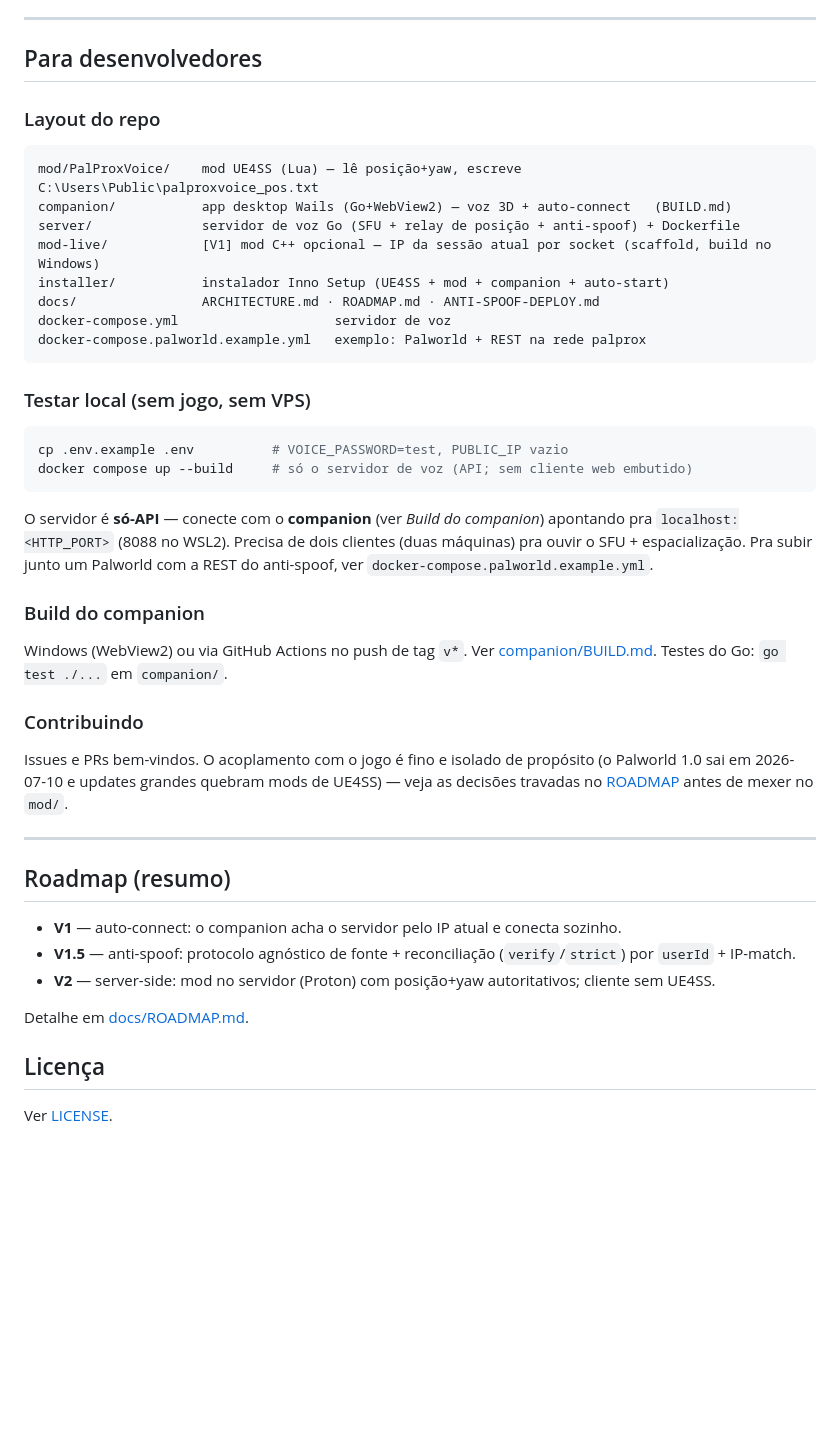
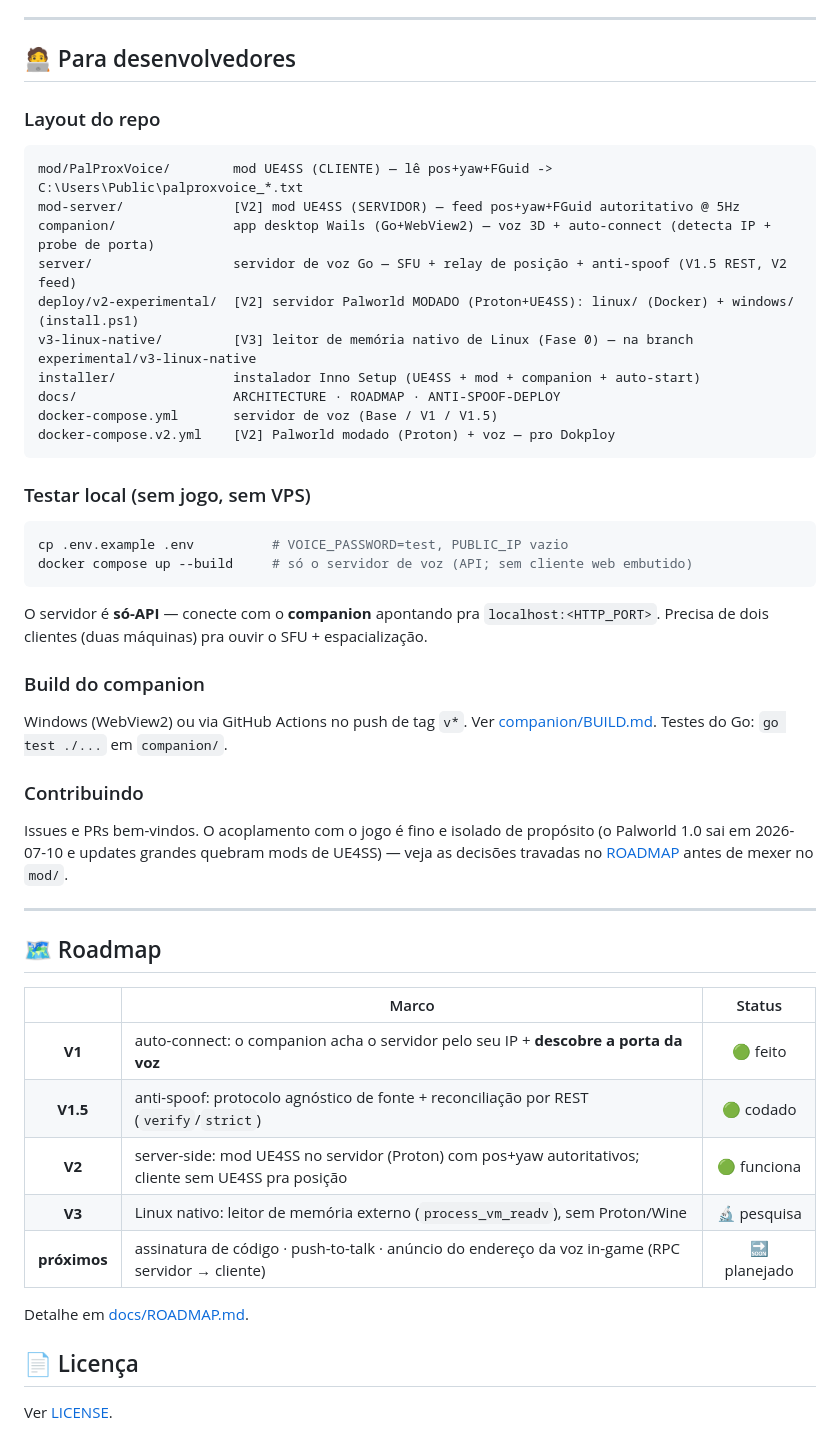
Before and after one commit to fernandoabf/palproxvoice, a Markdown page: README.pt-BR.md, the part around one of its changes. Drawn GitHub-style; blank space fills up the shorter version.

````diff
--- a/README.pt-BR.md
+++ b/README.pt-BR.md
@@ -79,54 +104,49 @@ Detalhes de TLS/firewall e um Palworld de teste opcional: ver
 
 ---
 
-## Para desenvolvedores
+## 🧑‍💻 Para desenvolvedores
 
 ### Layout do repo
-
 ```
-mod/PalProxVoice/    mod UE4SS (Lua) — lê posição+yaw, escreve C:\Users\Public\palproxvoice_pos.txt
-companion/           app desktop Wails (Go+WebView2) — voz 3D + auto-connect   (BUILD.md)
-server/              servidor de voz Go (SFU + relay de posição + anti-spoof) + Dockerfile
-mod-live/            [V1] mod C++ opcional — IP da sessão atual por socket (scaffold, build no Windows)
-installer/           instalador Inno Setup (UE4SS + mod + companion + auto-start)
-docs/                ARCHITECTURE.md · ROADMAP.md · ANTI-SPOOF-DEPLOY.md
-docker-compose.yml                    servidor de voz
-docker-compose.palworld.example.yml   exemplo: Palworld + REST na rede palprox
+mod/PalProxVoice/        mod UE4SS (CLIENTE) — lê pos+yaw+FGuid -> C:\Users\Public\palproxvoice_*.txt
+mod-server/              [V2] mod UE4SS (SERVIDOR) — feed pos+yaw+FGuid autoritativo @ 5Hz
+companion/               app desktop Wails (Go+WebView2) — voz 3D + auto-connect (detecta IP + probe de porta)
+server/                  servidor de voz Go — SFU + relay de posição + anti-spoof (V1.5 REST, V2 feed)
+deploy/v2-experimental/  [V2] servidor Palworld MODADO (Proton+UE4SS): linux/ (Docker) + windows/ (install.ps1)
+v3-linux-native/         [V3] leitor de memória nativo de Linux (Fase 0) — na branch experimental/v3-linux-native
+installer/               instalador Inno Setup (UE4SS + mod + companion + auto-start)
+docs/                    ARCHITECTURE · ROADMAP · ANTI-SPOOF-DEPLOY
+docker-compose.yml       servidor de voz (Base / V1 / V1.5)
+docker-compose.v2.yml    [V2] Palworld modado (Proton) + voz — pro Dokploy
 ```
 
 ### Testar local (sem jogo, sem VPS)
-
 ```bash
 cp .env.example .env          # VOICE_PASSWORD=test, PUBLIC_IP vazio
 docker compose up --build     # só o servidor de voz (API; sem cliente web embutido)
 ```
-
-O servidor é **só-API** — conecte com o **companion** (ver *Build do companion*) apontando
-pra `localhost:<HTTP_PORT>` (8088 no WSL2). Precisa de dois clientes (duas máquinas) pra
-ouvir o SFU + espacialização. Pra subir junto um Palworld com a REST do anti-spoof, ver
-`docker-compose.palworld.example.yml`.
+O servidor é **só-API** — conecte com o **companion** apontando pra `localhost:<HTTP_PORT>`. Precisa de dois clientes (duas máquinas) pra ouvir o SFU + espacialização.
 
 ### Build do companion
-
-Windows (WebView2) ou via GitHub Actions no push de tag `v*`. Ver
-[companion/BUILD.md](companion/BUILD.md). Testes do Go: `go test ./...` em `companion/`.
+Windows (WebView2) ou via GitHub Actions no push de tag `v*`. Ver [companion/BUILD.md](companion/BUILD.md). Testes do Go: `go test ./...` em `companion/`.
 
 ### Contribuindo
-
-Issues e PRs bem-vindos. O acoplamento com o jogo é fino e isolado de propósito
-(o Palworld 1.0 sai em 2026-07-10 e updates grandes quebram mods de UE4SS) — veja
-as decisões travadas no [ROADMAP](docs/ROADMAP.md) antes de mexer no `mod/`.
+Issues e PRs bem-vindos. O acoplamento com o jogo é fino e isolado de propósito (o Palworld 1.0 sai em 2026-07-10 e updates grandes quebram mods de UE4SS) — veja as decisões travadas no [ROADMAP](docs/ROADMAP.md) antes de mexer no `mod/`.
 
 ---
 
-## Roadmap (resumo)
+## 🗺️ Roadmap
 
-- **V1** — auto-connect: o companion acha o servidor pelo IP atual e conecta sozinho.
-- **V1.5** — anti-spoof: protocolo agnóstico de fonte + reconciliação (`verify`/`strict`) por `userId` + IP-match.
-- **V2** — server-side: mod no servidor (Proton) com posição+yaw autoritativos; cliente sem UE4SS.
+| | Marco | Status |
+|:---:|---|:---:|
+| **V1** | auto-connect: o companion acha o servidor pelo seu IP + **descobre a porta da voz** | 🟢 feito |
+| **V1.5** | anti-spoof: protocolo agnóstico de fonte + reconciliação por REST (`verify`/`strict`) | 🟢 codado |
+| **V2** | server-side: mod UE4SS no servidor (Proton) com pos+yaw autoritativos; cliente sem UE4SS pra posição | 🟢 funciona |
+| **V3** | Linux nativo: leitor de memória externo (`process_vm_readv`), sem Proton/Wine | 🔬 pesquisa |
+| **próximos** | assinatura de código · push-to-talk · anúncio do endereço da voz in-game (RPC servidor → cliente) | 🔜 planejado |
 
 Detalhe em [docs/ROADMAP.md](docs/ROADMAP.md).
 
-## Licença
+## 📄 Licença
 
 Ver [LICENSE](LICENSE).
````
Also changed, not shown: other parts of README.pt-BR.md (+65 -40 lines).
